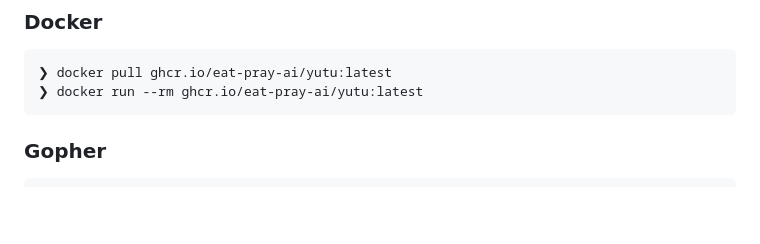
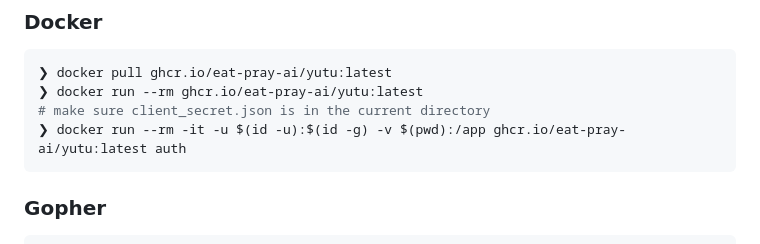
Before and after one commit to eat-pray-ai/yutu, a Markdown page: README.md, the part around the change. Rendered like a GitHub page; blank space fills up the shorter version.

Commit message:
:memo: Update usage about docker

````diff
--- a/README.md
+++ b/README.md
@@ -84,6 +84,8 @@ There are two actions available for yutu, one is for general purpose and the oth
 ```shell
 ❯ docker pull ghcr.io/eat-pray-ai/yutu:latest
 ❯ docker run --rm ghcr.io/eat-pray-ai/yutu:latest
+# make sure client_secret.json is in the current directory
+❯ docker run --rm -it -u $(id -u):$(id -g) -v $(pwd):/app ghcr.io/eat-pray-ai/yutu:latest auth
 ```
 
 ### Gopher
````
